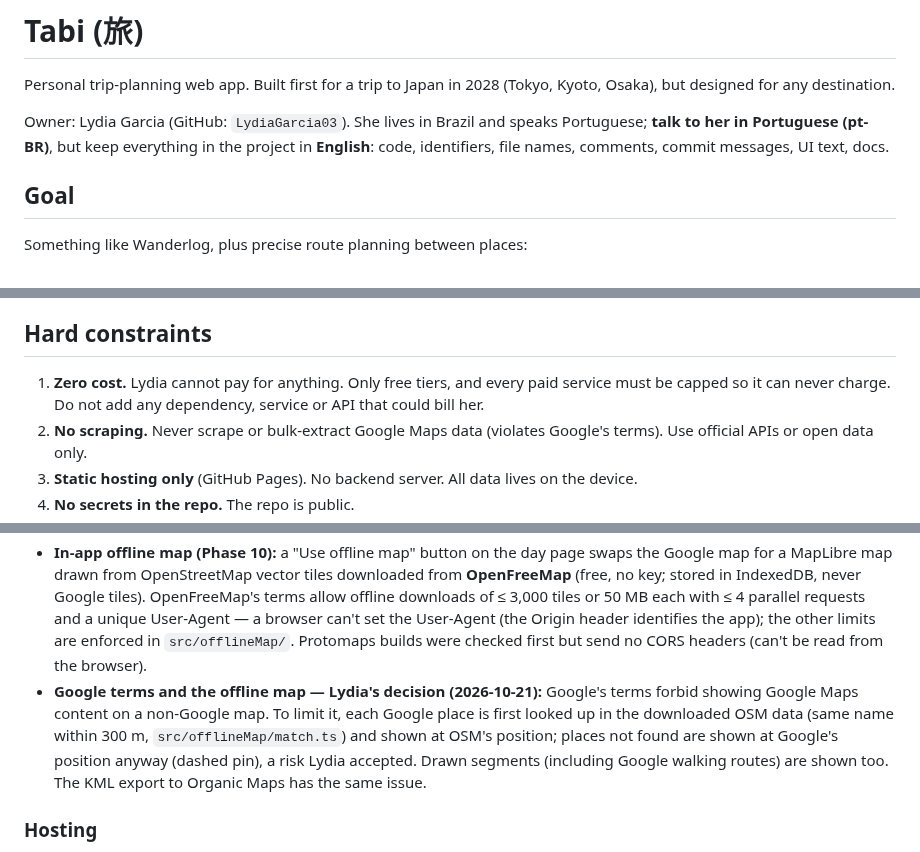
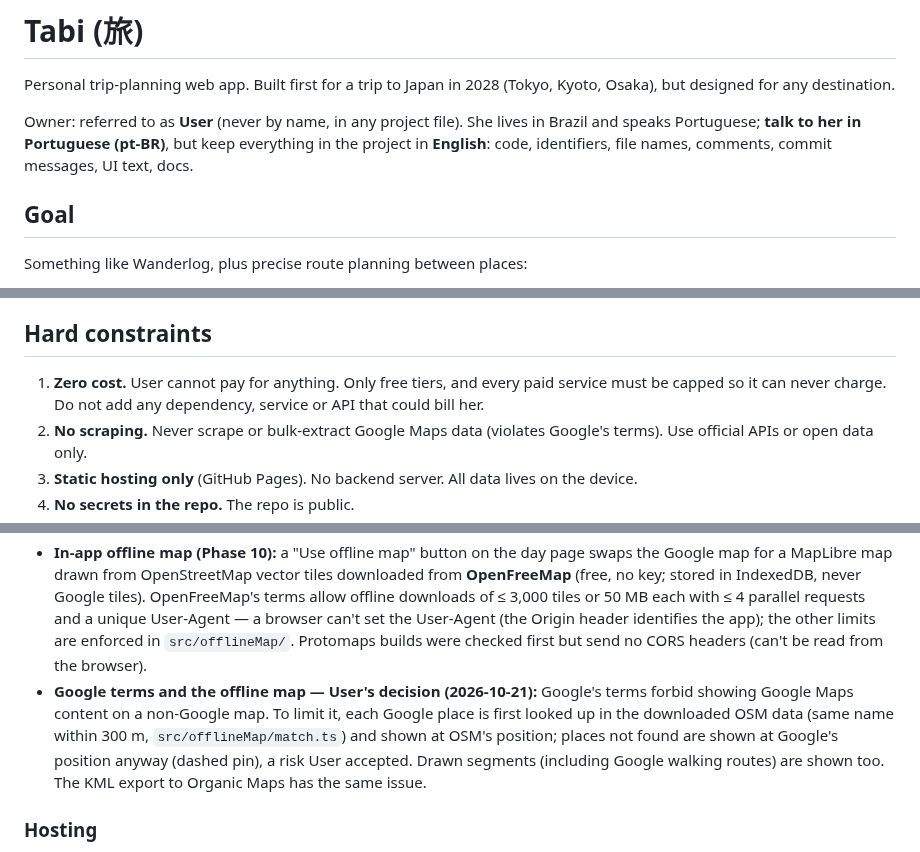
Before and after one commit to LydiaGarcia03/tabi, a Markdown page: CLAUDE.md, 3 parts joined by grey strips. Rendered like a GitHub page.

```diff
--- a/CLAUDE.md
+++ b/CLAUDE.md
@@ -2,7 +2,7 @@
 
 Personal trip-planning web app. Built first for a trip to Japan in 2028 (Tokyo, Kyoto, Osaka), but designed for any destination.
 
-Owner: Lydia Garcia (GitHub: `LydiaGarcia03`). She lives in Brazil and speaks Portuguese; **talk to her in Portuguese (pt-BR)**, but keep everything in the project in **English**: code, identifiers, file names, comments, commit messages, UI text, docs.
+Owner: referred to as **User** (never by name, in any project file). She lives in Brazil and speaks Portuguese; **talk to her in Portuguese (pt-BR)**, but keep everything in the project in **English**: code, identifiers, file names, comments, commit messages, UI text, docs.
 
 ## Goal
 
@@ -17,7 +17,7 @@ Something like Wanderlog, plus precise route planning between places:
 
 ## Hard constraints
 
-1. **Zero cost.** Lydia cannot pay for anything. Only free tiers, and every paid service must be capped so it can never charge. Do not add any dependency, service or API that could bill her.
+1. **Zero cost.** User cannot pay for anything. Only free tiers, and every paid service must be capped so it can never charge. Do not add any dependency, service or API that could bill her.
 2. **No scraping.** Never scrape or bulk-extract Google Maps data (violates Google's terms). Use official APIs or open data only.
 3. **Static hosting only** (GitHub Pages). No backend server. All data lives on the device.
 4. **No secrets in the repo.** The repo is public.
@@ -62,7 +62,7 @@ Google Maps (app or API) does not provide transit/walking directions offline, an
 - Each place and leg also has an "Open in Google Maps" deep link for when there is connectivity.
 - KML export also works for Google My Maps if ever wanted.
 - **In-app offline map (Phase 10):** a "Use offline map" button on the day page swaps the Google map for a MapLibre map drawn from OpenStreetMap vector tiles downloaded from **OpenFreeMap** (free, no key; stored in IndexedDB, never Google tiles). OpenFreeMap's terms allow offline downloads of ≤ 3,000 tiles or 50 MB each with ≤ 4 parallel requests and a unique User-Agent — a browser can't set the User-Agent (the Origin header identifies the app); the other limits are enforced in `src/offlineMap/`. Protomaps builds were checked first but send no CORS headers (can't be read from the browser).
-- **Google terms and the offline map — Lydia's decision (2026-10-21):** Google's terms forbid showing Google Maps content on a non-Google map. To limit it, each Google place is first looked up in the downloaded OSM data (same name within 300 m, `src/offlineMap/match.ts`) and shown at OSM's position; places not found are shown at Google's position anyway (dashed pin), a risk Lydia accepted. Drawn segments (including Google walking routes) are shown too. The KML export to Organic Maps has the same issue.
+- **Google terms and the offline map — User's decision (2026-10-21):** Google's terms forbid showing Google Maps content on a non-Google map. To limit it, each Google place is first looked up in the downloaded OSM data (same name within 300 m, `src/offlineMap/match.ts`) and shown at OSM's position; places not found are shown at Google's position anyway (dashed pin), a risk User accepted. Drawn segments (including Google walking routes) are shown too. The KML export to Organic Maps has the same issue.
 
 ### Hosting
 - GitHub repo: `LydiaGarcia03/tabi` (public — required for free GitHub Pages).
```
Also changed, not shown: other parts of CLAUDE.md (+5 -5 lines), README.md (+115 -42 lines), docs/screenshots/day-desktop-dark.png (added), docs/screenshots/day-desktop-light.png (added), docs/screenshots/day-phone-dark.png (added), docs/screenshots/trip-desktop-dark.png (added), docs/screenshots/trip-desktop-light.png (added), 1 other file.
